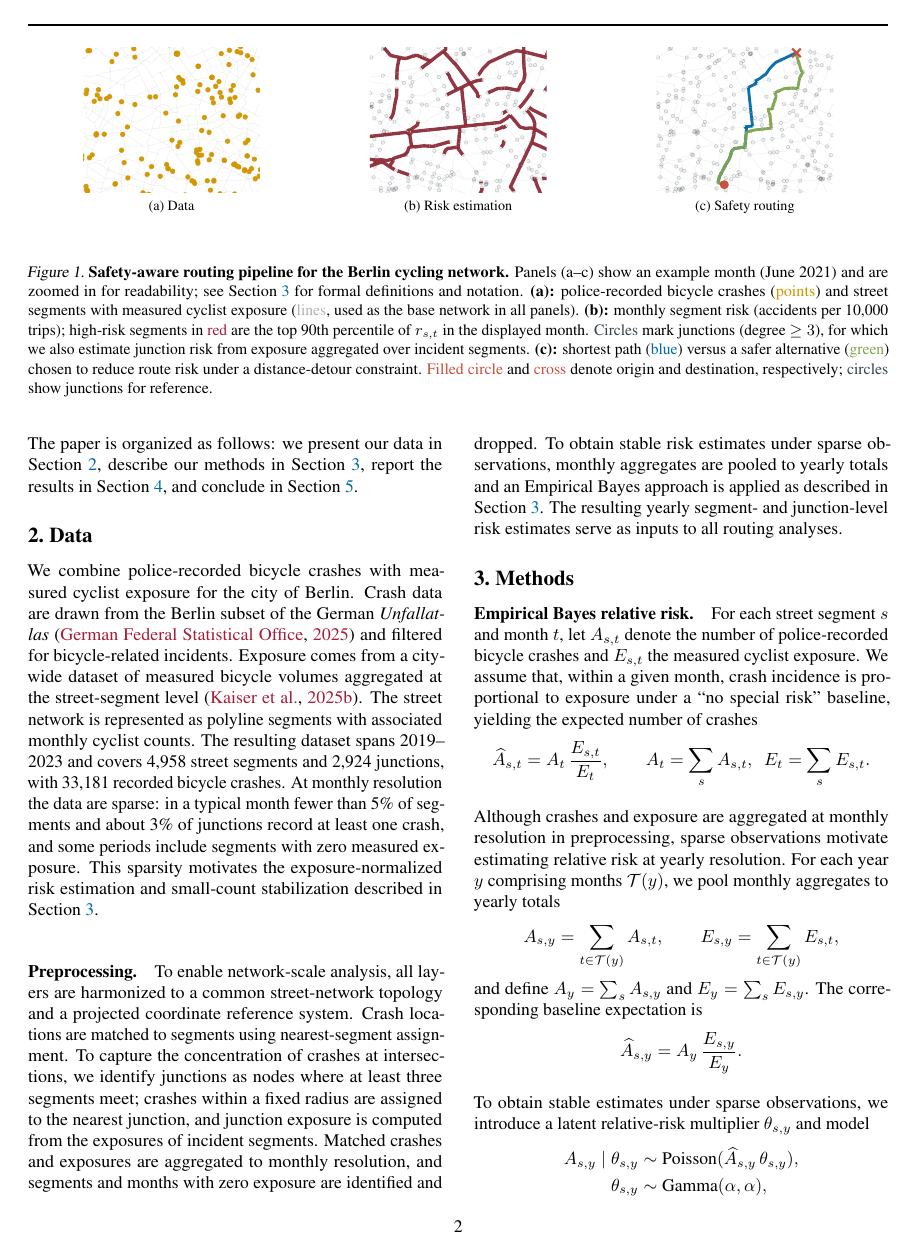
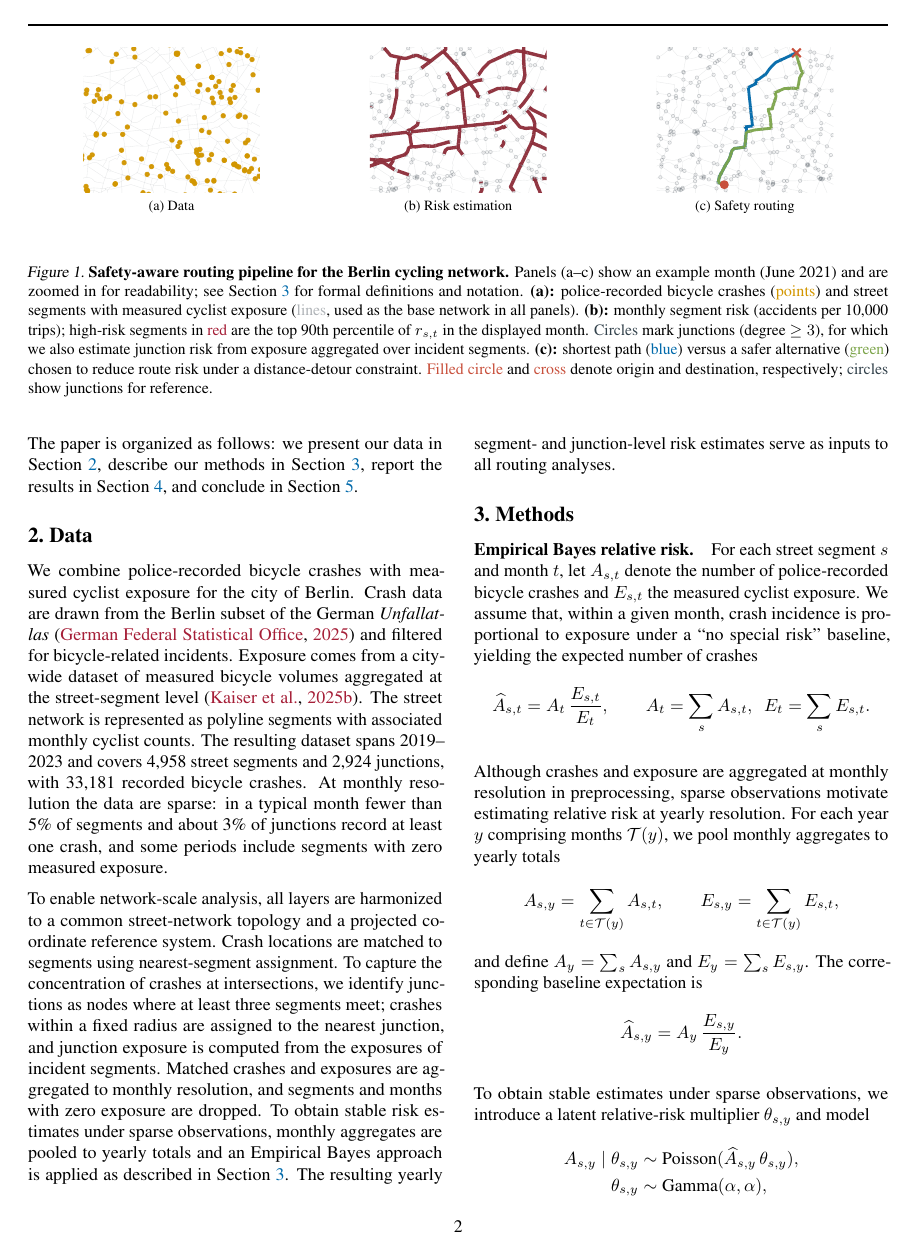
Before and after one commit to ytobiaz/data_literacy, a LaTeX paper (report/report_template.tex): page 2 of 4. Compiled offline with pdfLaTeX.

Commit message:
tweaks for even more space

```diff
--- a/report/report_template.tex
+++ b/report/report_template.tex
@@ -176,13 +176,12 @@ We combine police-recorded bicycle crashes with measured cyclist exposure for th
 and filtered for bicycle-related incidents. Exposure comes from a city-wide dataset of measured bicycle volumes aggregated at the street-segment level~\citep{kaiser2025spatiotemporalgraphneuralnetwork}.
 The street network is represented as polyline segments with associated monthly cyclist counts. The resulting dataset spans 2019--2023 and covers 4{,}958 street segments and 2{,}924 junctions,
 with 33{,}181 recorded bicycle crashes. At monthly resolution the data are sparse: in a typical month fewer than 5\% of segments and about 3\% of junctions record at least one crash, and
-some periods include segments with zero measured exposure. This sparsity motivates the exposure-normalized risk estimation and small-count stabilization described in \cref{sec:methods}.
+some periods include segments with zero measured exposure.
 
-\paragraph{Preprocessing.}
 To enable network-scale analysis, all layers are harmonized to a common street-network topology and a projected coordinate reference system. Crash locations are matched to segments using
 nearest-segment assignment. To capture the concentration of crashes at intersections, we identify junctions as nodes where at least three segments meet; crashes within a fixed radius are
 assigned to the nearest junction, and junction exposure is computed from the exposures of incident segments. Matched crashes and exposures are aggregated to monthly resolution, and segments
-and months with zero exposure are identified and dropped. To obtain stable risk estimates under sparse observations, monthly aggregates are pooled to yearly totals and an Empirical Bayes
+and months with zero exposure are dropped. To obtain stable risk estimates under sparse observations, monthly aggregates are pooled to yearly totals and an Empirical Bayes
 approach is applied as described in \cref{sec:methods}. The resulting yearly segment- and junction-level risk estimates serve as inputs to all routing analyses.
 
 \section{Methods}\label{sec:methods}
```
Also changed, not shown: report/report_template.pdf, report/report_template.tex (2 more changed lines).
